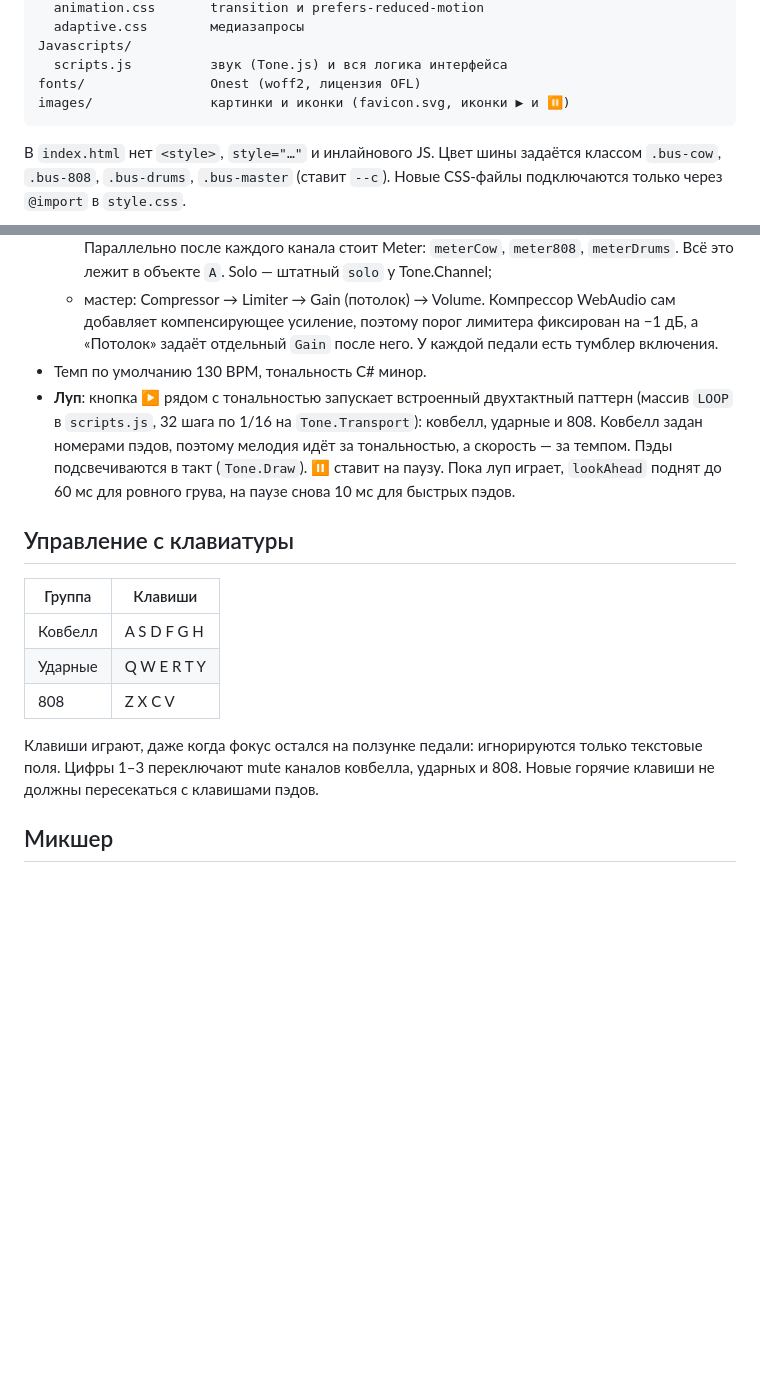
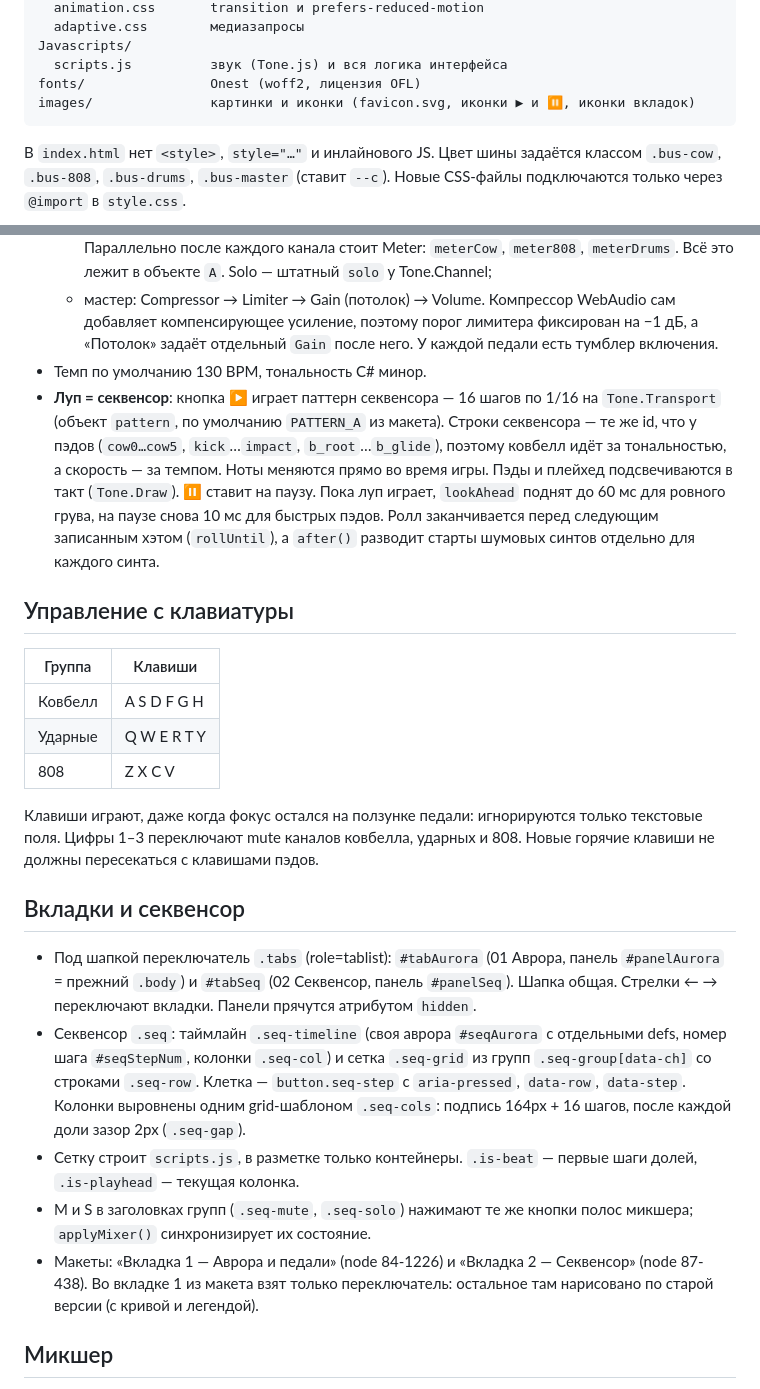
Before and after one commit to MathewHimself/Ap-Aurora-PHONK, a Markdown page: CLAUDE.md, 2 parts joined by grey strips. Drawn GitHub-style; blank space fills up the shorter version.

````diff
--- a/CLAUDE.md
+++ b/CLAUDE.md
@@ -14,7 +14,7 @@ Stylesheets/
 Javascripts/
   scripts.js          звук (Tone.js) и вся логика интерфейса
 fonts/                Onest (woff2, лицензия OFL)
-images/               картинки и иконки (favicon.svg, иконки ▶ и ⏸)
+images/               картинки и иконки (favicon.svg, иконки ▶ и ⏸, иконки вкладок)
 ```
 
 В `index.html` нет `<style>`, `style="…"` и инлайнового JS. Цвет шины задаётся классом `.bus-cow`, `.bus-808`, `.bus-drums`, `.bus-master` (ставит `--c`). Новые CSS-файлы подключаются только через `@import` в `style.css`.
@@ -36,7 +36,7 @@ images/               картинки и иконки (favicon.svg, иконк
   - мастер: Compressor → Limiter → Gain (потолок) → Volume. Компрессор WebAudio сам добавляет компенсирующее усиление, поэтому порог лимитера фиксирован на −1 дБ, а «Потолок» задаёт отдельный `Gain` после него.
   У каждой педали есть тумблер включения.
 - Темп по умолчанию 130 BPM, тональность C# минор.
-- **Луп**: кнопка ▶ рядом с тональностью запускает встроенный двухтактный паттерн (массив `LOOP` в `scripts.js`, 32 шага по 1/16 на `Tone.Transport`): ковбелл, ударные и 808. Ковбелл задан номерами пэдов, поэтому мелодия идёт за тональностью, а скорость — за темпом. Пэды подсвечиваются в такт (`Tone.Draw`). ⏸ ставит на паузу. Пока луп играет, `lookAhead` поднят до 60 мс для ровного грува, на паузе снова 10 мс для быстрых пэдов.
+- **Луп = секвенсор**: кнопка ▶ играет паттерн секвенсора — 16 шагов по 1/16 на `Tone.Transport` (объект `pattern`, по умолчанию `PATTERN_A` из макета). Строки секвенсора — те же id, что у пэдов (`cow0…cow5`, `kick`…`impact`, `b_root`…`b_glide`), поэтому ковбелл идёт за тональностью, а скорость — за темпом. Ноты меняются прямо во время игры. Пэды и плейхед подсвечиваются в такт (`Tone.Draw`). ⏸ ставит на паузу. Пока луп играет, `lookAhead` поднят до 60 мс для ровного грува, на паузе снова 10 мс для быстрых пэдов. Ролл заканчивается перед следующим записанным хэтом (`rollUntil`), а `after()` разводит старты шумовых синтов отдельно для каждого синта.
 
 ## Управление с клавиатуры
 
@@ -47,6 +47,14 @@ images/               картинки и иконки (favicon.svg, иконк
 | 808 | Z X C V |
 
 Клавиши играют, даже когда фокус остался на ползунке педали: игнорируются только текстовые поля. Цифры 1–3 переключают mute каналов ковбелла, ударных и 808. Новые горячие клавиши не должны пересекаться с клавишами пэдов.
+
+## Вкладки и секвенсор
+
+- Под шапкой переключатель `.tabs` (role=tablist): `#tabAurora` (01 Аврора, панель `#panelAurora` = прежний `.body`) и `#tabSeq` (02 Секвенсор, панель `#panelSeq`). Шапка общая. Стрелки ← → переключают вкладки. Панели прячутся атрибутом `hidden`.
+- Секвенсор `.seq`: таймлайн `.seq-timeline` (своя аврора `#seqAurora` с отдельными defs, номер шага `#seqStepNum`, колонки `.seq-col`) и сетка `.seq-grid` из групп `.seq-group[data-ch]` со строками `.seq-row`. Клетка — `button.seq-step` с `aria-pressed`, `data-row`, `data-step`. Колонки выровнены одним grid-шаблоном `.seq-cols`: подпись 164px + 16 шагов, после каждой доли зазор 2px (`.seq-gap`).
+- Сетку строит `scripts.js`, в разметке только контейнеры. `.is-beat` — первые шаги долей, `.is-playhead` — текущая колонка.
+- M и S в заголовках групп (`.seq-mute`, `.seq-solo`) нажимают те же кнопки полос микшера; `applyMixer()` синхронизирует их состояние.
+- Макеты: «Вкладка 1 — Аврора и педали» (node 84-1226) и «Вкладка 2 — Секвенсор» (node 87-438). Во вкладке 1 из макета взят только переключатель: остальное там нарисовано по старой версии (с кривой и легендой).
 
 ## Микшер
 
````
Also changed, not shown: README.md (+5 -3 lines).
